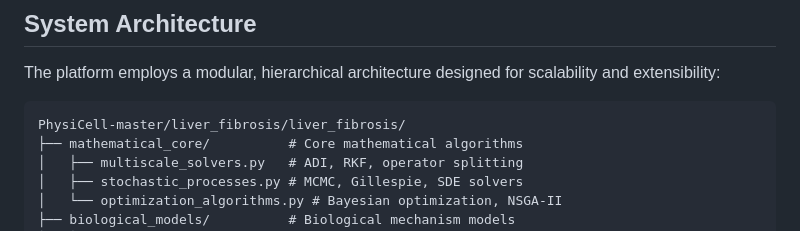
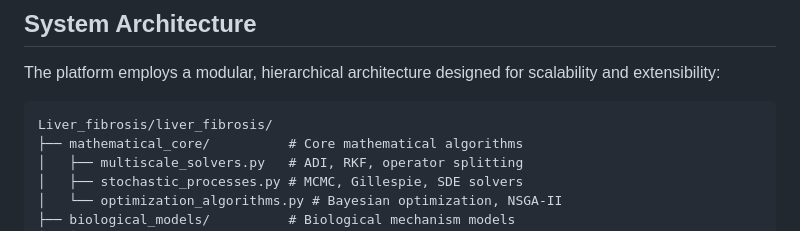
Before and after one commit to EMOILERE/Liver_fibrosis, a Markdown page: README.md, the part around the change. GitHub-like rendering.

````diff
--- a/README.md
+++ b/README.md
@@ -91,7 +91,7 @@ This simulation platform bridges the gap between molecular mechanisms and clinic
 The platform employs a modular, hierarchical architecture designed for scalability and extensibility:
 
 ```
-PhysiCell-master/liver_fibrosis/liver_fibrosis/
+Liver_fibrosis/liver_fibrosis/
 ├── mathematical_core/          # Core mathematical algorithms
 │   ├── multiscale_solvers.py   # ADI, RKF, operator splitting
 │   ├── stochastic_processes.py # MCMC, Gillespie, SDE solvers
````
